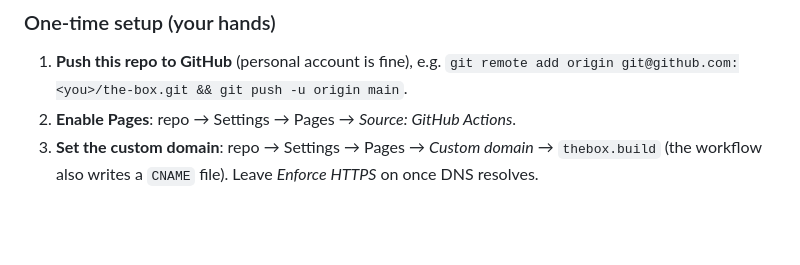
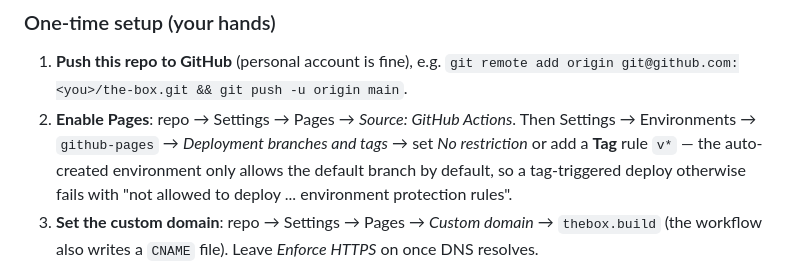
Before and after one commit to fluxoz/the-box, a Markdown page: docs/publish.md, the part around the change. Rendered like a GitHub page; blank space fills up the shorter version.

Commit message:
docs: allow v* tags to deploy to the github-pages environment
The auto-created github-pages environment only permits the default branch by
default; a tag-triggered Pages deploy fails on environment protection rules
until a v* tag rule (or 'No restriction') is added.

Co-Authored-By: Claude Opus 4.8 <noreply@anthropic.com>

```diff
--- a/docs/publish.md
+++ b/docs/publish.md
@@ -52,7 +52,12 @@ Everything is on your **personal** account — the workflow uses
 
 1. **Push this repo to GitHub** (personal account is fine), e.g.
    `git remote add origin git@github.com:<you>/the-box.git && git push -u origin main`.
-2. **Enable Pages**: repo → Settings → Pages → *Source: GitHub Actions*.
+2. **Enable Pages**: repo → Settings → Pages → *Source: GitHub Actions*. Then
+   Settings → Environments → `github-pages` → *Deployment branches and tags* →
+   set *No restriction* or add a **Tag** rule `v*` — the auto-created
+   environment only allows the default branch by default, so a tag-triggered
+   deploy otherwise fails with "not allowed to deploy ... environment
+   protection rules".
 3. **Set the custom domain**: repo → Settings → Pages → *Custom domain* →
    `thebox.build` (the workflow also writes a `CNAME` file). Leave *Enforce
    HTTPS* on once DNS resolves.
```
